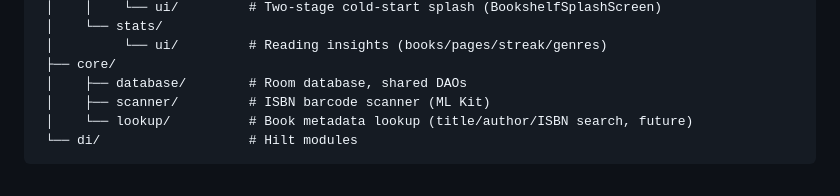
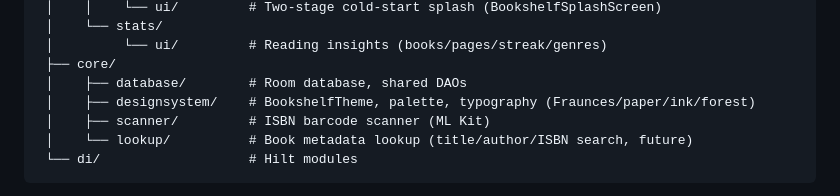
Before and after one commit to minicore-software/Bookshelf, a Markdown page: CLAUDE.md, the part around the change. Drawn GitHub-style.

```diff
--- a/CLAUDE.md
+++ b/CLAUDE.md
@@ -66,6 +66,7 @@ app/src/main/java/com/minicore/bookshelf/
  │         └── ui/         # Reading insights (books/pages/streak/genres)
  ├── core/
  │    ├── database/        # Room database, shared DAOs
+ │    ├── designsystem/    # BookshelfTheme, palette, typography (Fraunces/paper/ink/forest)
  │    ├── scanner/         # ISBN barcode scanner (ML Kit)
  │    └── lookup/          # Book metadata lookup (title/author/ISBN search, future)
  └── di/                   # Hilt modules
```
Also changed, not shown: README.md (+6 -0 lines).
